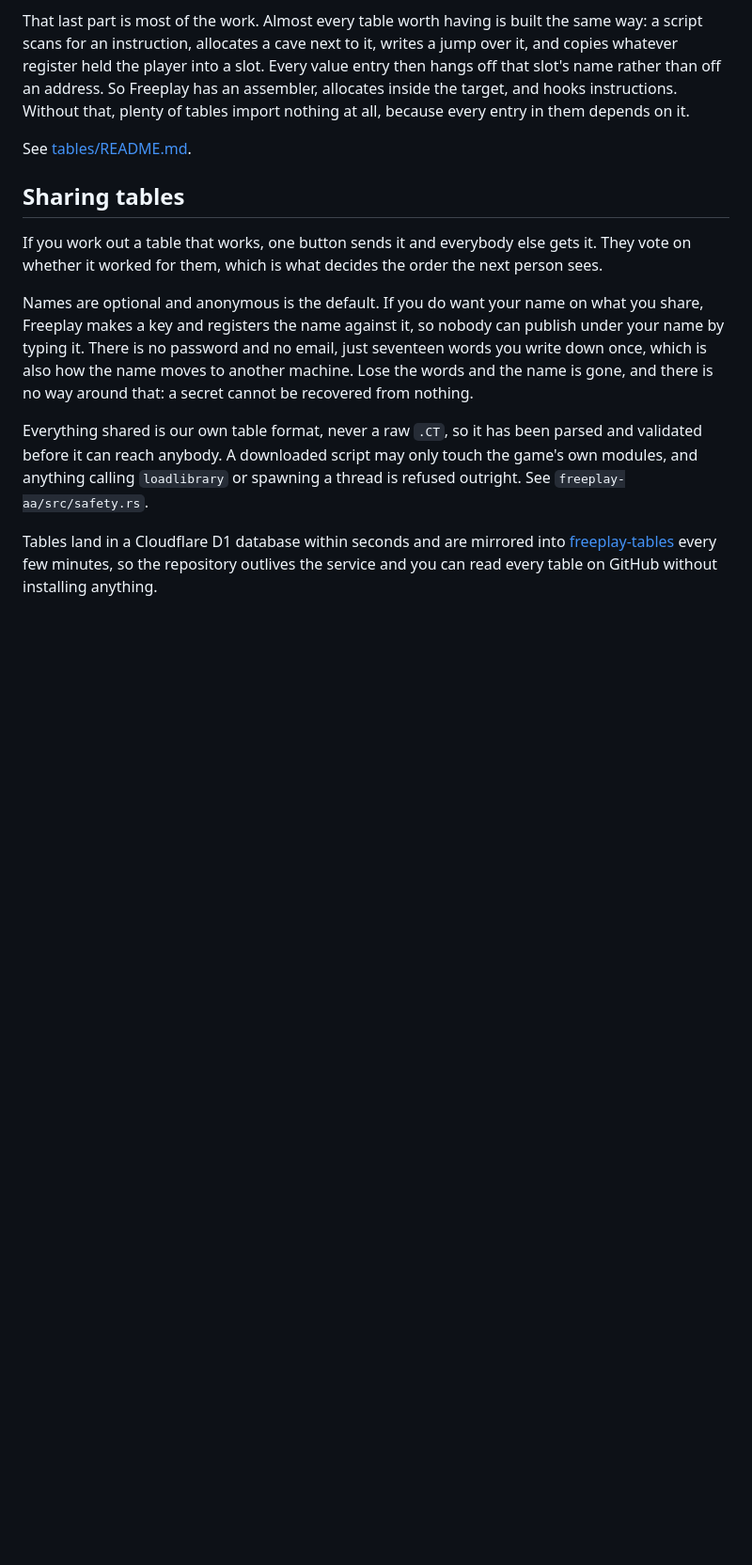
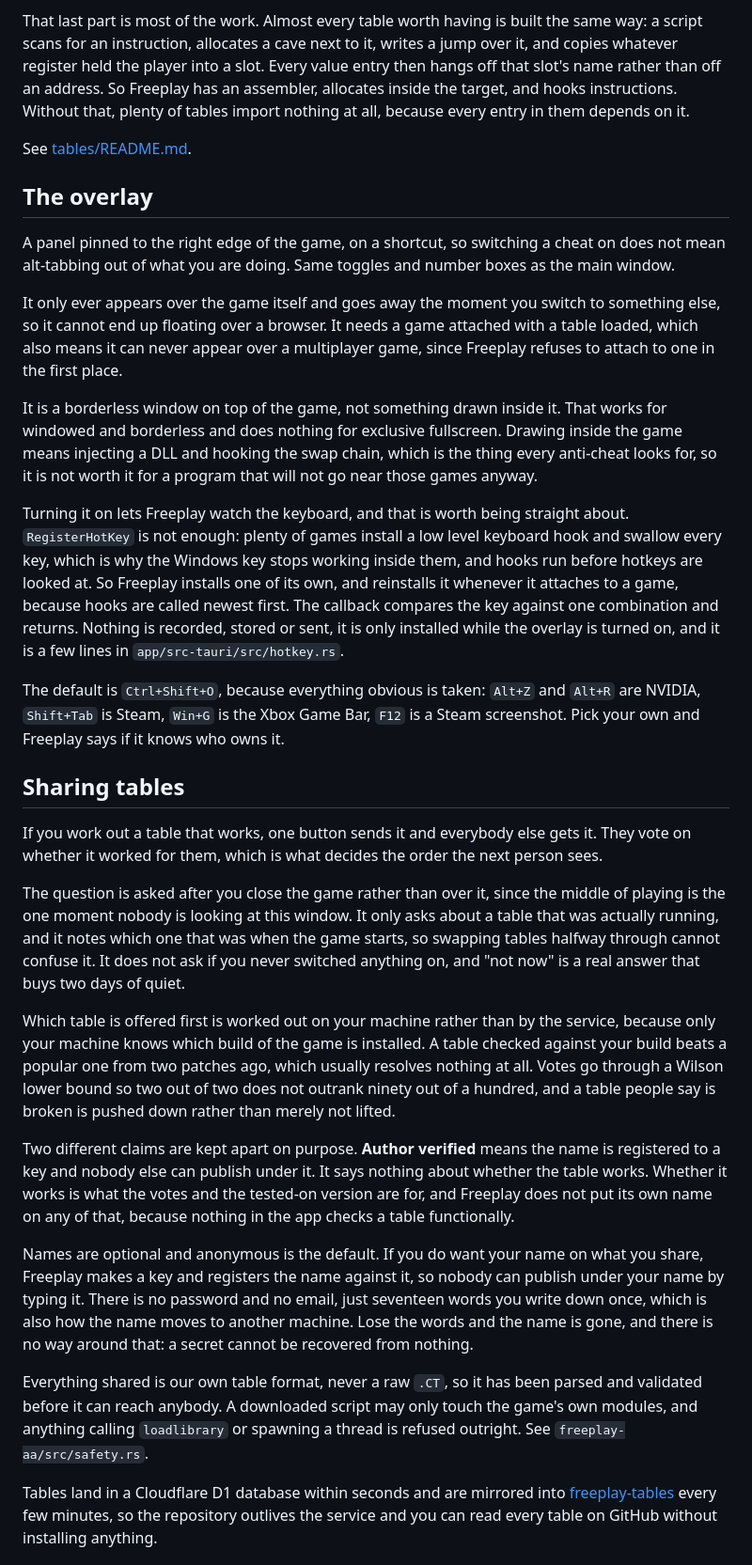
Before and after one commit to antaresjay/freeplay, a Markdown page: README.md, the part around one of its changes. Shown at 94% size. Drawn GitHub-style; blank space fills up the shorter version.

```diff
--- a/README.md
+++ b/README.md
@@ -174,11 +181,61 @@ them depends on it.
 
 See [tables/README.md](tables/README.md).
 
+## The overlay
+
+A panel pinned to the right edge of the game, on a shortcut, so switching a
+cheat on does not mean alt-tabbing out of what you are doing. Same toggles and
+number boxes as the main window.
+
+It only ever appears over the game itself and goes away the moment you switch to
+something else, so it cannot end up floating over a browser. It needs a game
+attached with a table loaded, which also means it can never appear over a
+multiplayer game, since Freeplay refuses to attach to one in the first place.
+
+It is a borderless window on top of the game, not something drawn inside it.
+That works for windowed and borderless and does nothing for exclusive
+fullscreen. Drawing inside the game means injecting a DLL and hooking the swap
+chain, which is the thing every anti-cheat looks for, so it is not worth it for
+a program that will not go near those games anyway.
+
+Turning it on lets Freeplay watch the keyboard, and that is worth being straight
+about. `RegisterHotKey` is not enough: plenty of games install a low level
+keyboard hook and swallow every key, which is why the Windows key stops working
+inside them, and hooks run before hotkeys are looked at. So Freeplay installs
+one of its own, and reinstalls it whenever it attaches to a game, because hooks
+are called newest first. The callback compares the key against one combination
+and returns. Nothing is recorded, stored or sent, it is only installed while the
+overlay is turned on, and it is a few lines in `app/src-tauri/src/hotkey.rs`.
+
+The default is `Ctrl+Shift+O`, because everything obvious is taken: `Alt+Z` and
+`Alt+R` are NVIDIA, `Shift+Tab` is Steam, `Win+G` is the Xbox Game Bar, `F12` is
+a Steam screenshot. Pick your own and Freeplay says if it knows who owns it.
+
 ## Sharing tables
 
 If you work out a table that works, one button sends it and everybody else gets
 it. They vote on whether it worked for them, which is what decides the order the
 next person sees.
+
+The question is asked after you close the game rather than over it, since the
+middle of playing is the one moment nobody is looking at this window. It only
+asks about a table that was actually running, and it notes which one that was
+when the game starts, so swapping tables halfway through cannot confuse it. It
+does not ask if you never switched anything on, and "not now" is a real answer
+that buys two days of quiet.
+
+Which table is offered first is worked out on your machine rather than by the
+service, because only your machine knows which build of the game is installed.
+A table checked against your build beats a popular one from two patches ago,
+which usually resolves nothing at all. Votes go through a Wilson lower bound so
+two out of two does not outrank ninety out of a hundred, and a table people say
+is broken is pushed down rather than merely not lifted.
+
+Two different claims are kept apart on purpose. **Author verified** means the
+name is registered to a key and nobody else can publish under it. It says
+nothing about whether the table works. Whether it works is what the votes and
+the tested-on version are for, and Freeplay does not put its own name on any of
+that, because nothing in the app checks a table functionally.
 
 Names are optional and anonymous is the default. If you do want your name on
 what you share, Freeplay makes a key and registers the name against it, so
```
Also changed, not shown: other parts of README.md (+18 -3 lines), tables/README.md (+20 -1 lines).
